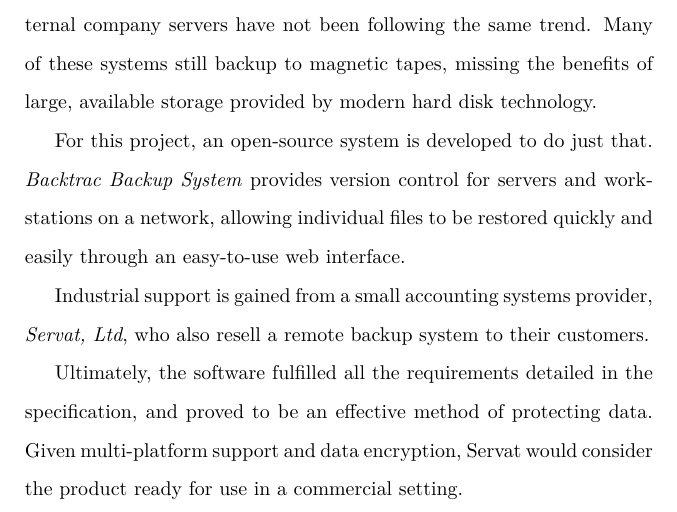
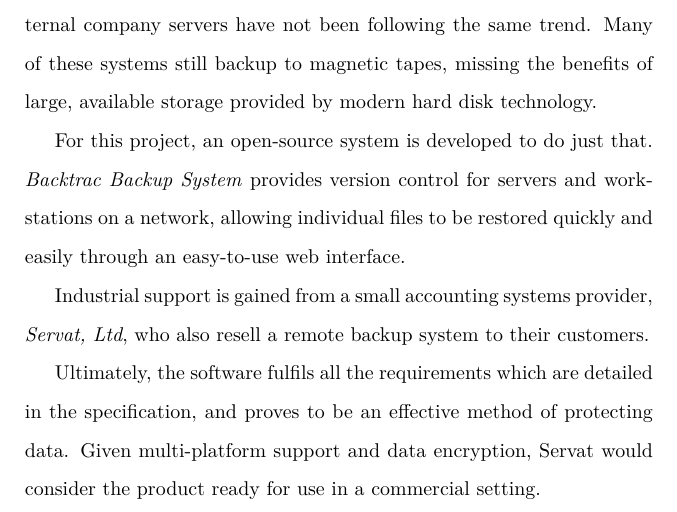
Before and after one commit to robgolding/g53ids-doc, a LaTeX thesis (dissertation/dissertation.tex, which reads dissertation/abstract.tex): part of page 2 of 132, cut so that both start at the same text. Compiled offline with XeLaTeX.

Commit message:
Update tense in abstract

```diff
--- a/dissertation/abstract.tex
+++ b/dissertation/abstract.tex
@@ -21,8 +21,8 @@
 Industrial support is gained from a small accounting systems provider,
 \emph{Servat, Ltd}, who also resell a remote backup system to their customers.
 
-Ultimately, the software fulfilled all the requirements detailed in the
-specification, and proved to be an effective method of protecting data. Given
+Ultimately, the software fulfils all the requirements which are detailed in the
+specification, and proves to be an effective method of protecting data. Given
 multi-platform support and data encryption, Servat would consider the product
 ready for use in a commercial setting.
 
```
